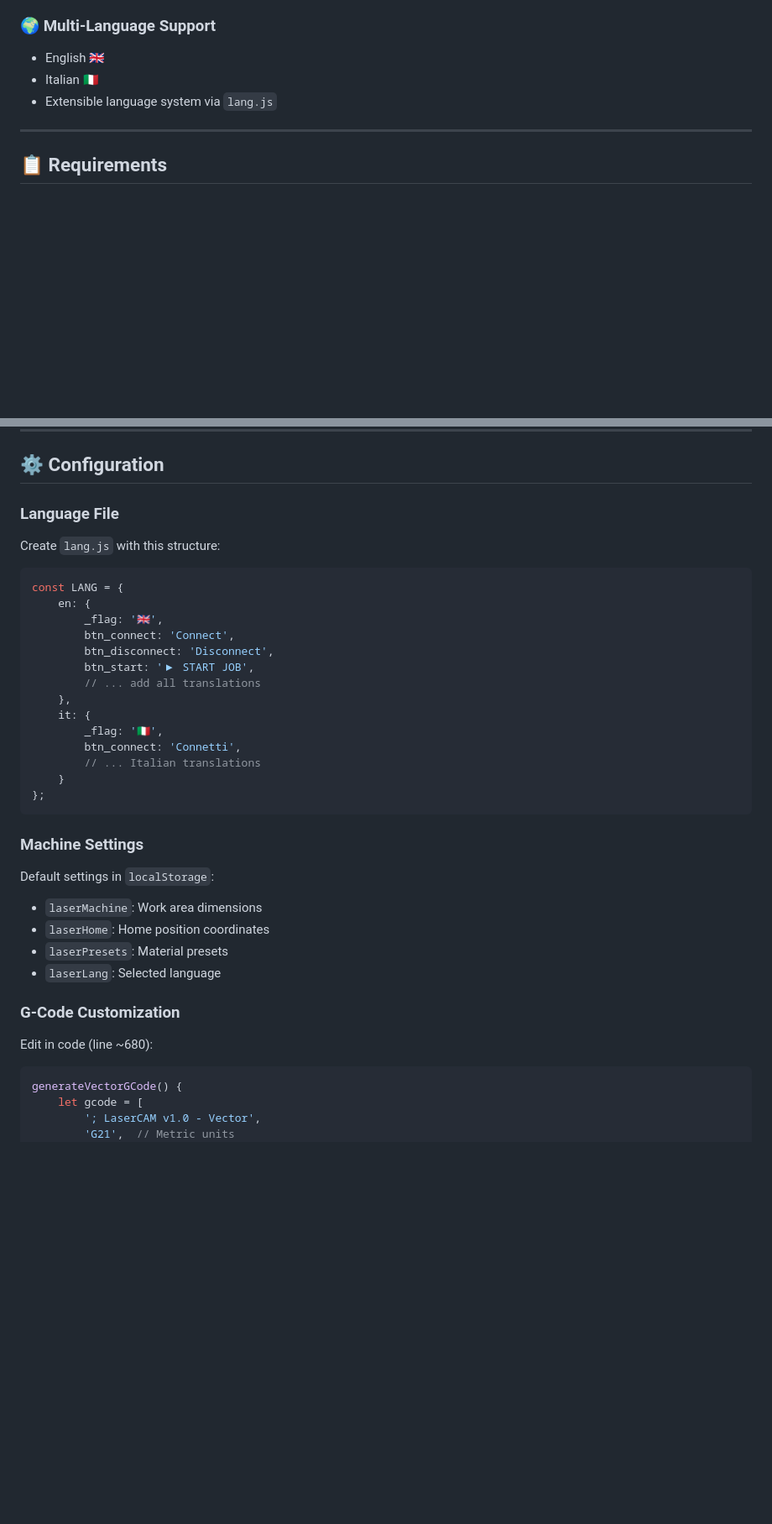
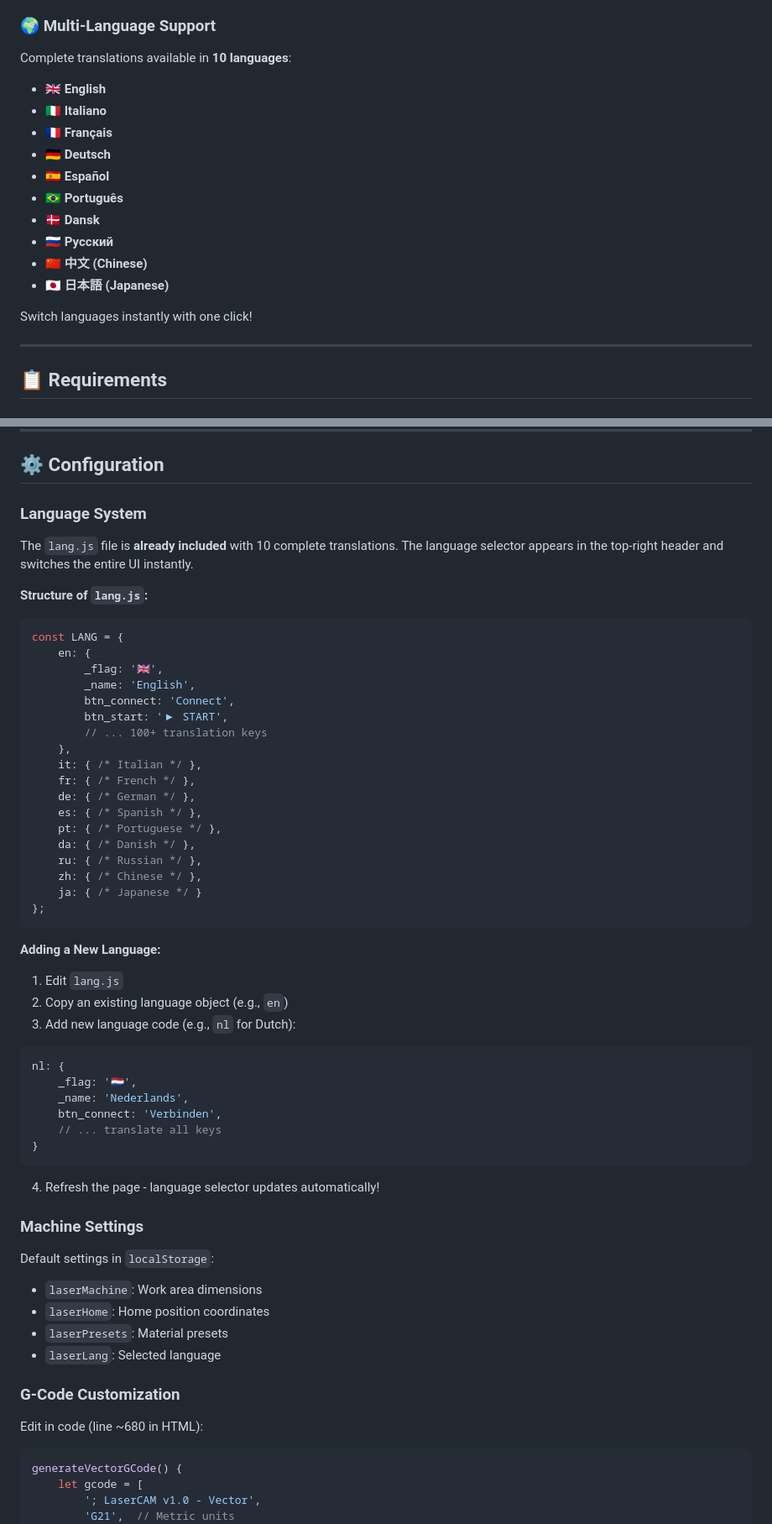
Before and after one commit to paulvern/PyLaser, a Markdown page: README.md, 2 parts joined by grey strips. Shown at 84% size. GitHub-like rendering; blank space fills up the shorter version.

````diff
--- a/README.md
+++ b/README.md
@@ -55,9 +56,19 @@
 - **Machine Profiles**: Store work area dimensions and configurations
 
 ### 🌍 **Multi-Language Support**
-- English 🇬🇧
-- Italian 🇮🇹
-- Extensible language system via `lang.js`
+Complete translations available in **10 languages**:
+- 🇬🇧 **English**
+- 🇮🇹 **Italiano**
+- 🇫🇷 **Français**
+- 🇩🇪 **Deutsch**
+- 🇪🇸 **Español**
+- 🇧🇷 **Português**
+- 🇩🇰 **Dansk**
+- 🇷🇺 **Русский**
+- 🇨🇳 **中文 (Chinese)**
+- 🇯🇵 **日本語 (Japanese)**
+
+Switch languages instantly with one click!
 
 ---
 
@@ -268,26 +280,45 @@ Built-in presets:
 
 ## ⚙️ Configuration
 
-### Language File
+### Language System
 
-Create `lang.js` with this structure:
+The `lang.js` file is **already included** with 10 complete translations. The language selector appears in the top-right header and switches the entire UI instantly.
 
+**Structure of `lang.js`:**
 ```javascript
 const LANG = {
     en: {
         _flag: '🇬🇧',
+        _name: 'English',
         btn_connect: 'Connect',
-        btn_disconnect: 'Disconnect',
-        btn_start: '▶ START JOB',
-        // ... add all translations
+        btn_start: '▶ START',
+        // ... 100+ translation keys
     },
-    it: {
-        _flag: '🇮🇹',
-        btn_connect: 'Connetti',
-        // ... Italian translations
-    }
+    it: { /* Italian */ },
+    fr: { /* French */ },
+    de: { /* German */ },
+    es: { /* Spanish */ },
+    pt: { /* Portuguese */ },
+    da: { /* Danish */ },
+    ru: { /* Russian */ },
+    zh: { /* Chinese */ },
+    ja: { /* Japanese */ }
 };
 ```
+
+**Adding a New Language:**
+1. Edit `lang.js`
+2. Copy an existing language object (e.g., `en`)
+3. Add new language code (e.g., `nl` for Dutch):
+```javascript
+nl: {
+    _flag: '🇳🇱',
+    _name: 'Nederlands',
+    btn_connect: 'Verbinden',
+    // ... translate all keys
+}
+```
+4. Refresh the page - language selector updates automatically!
 
 ### Machine Settings
 Default settings in `localStorage`:
@@ -297,7 +328,7 @@ Default settings in `localStorage`:
 - `laserLang`: Selected language
 
 ### G-Code Customization
-Edit in code (line ~680):
+Edit in code (line ~680 in HTML):
 ```javascript
 generateVectorGCode() {
     let gcode = [
````
Also changed, not shown: other parts of README.md (+74 -26 lines).
